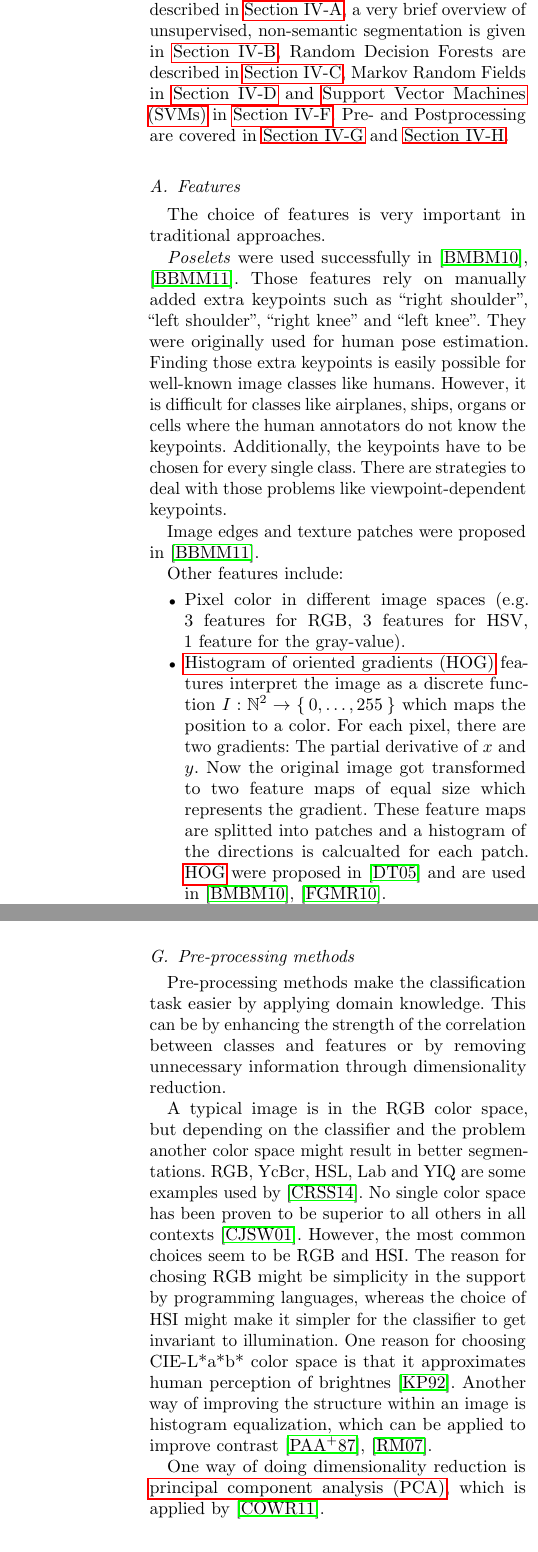
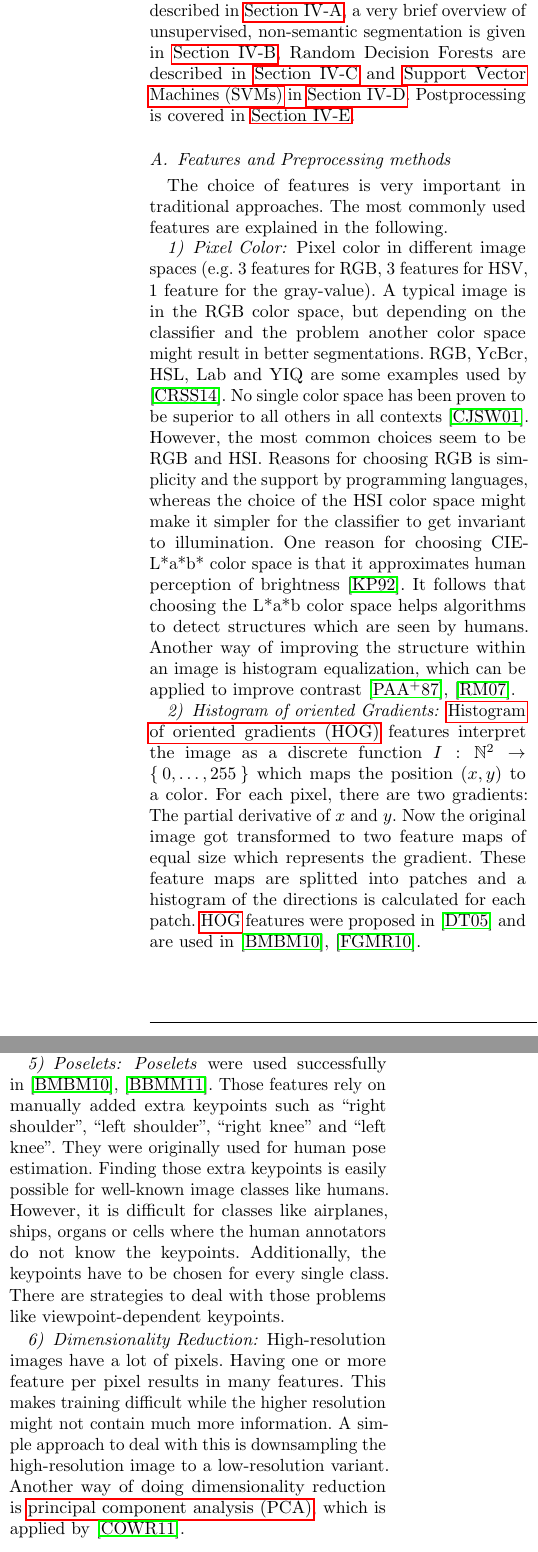
Before and after one commit to MarvinTeichmann/seminar-pixel-exact-classification, a LaTeX paper (Proseminar_Medizin_Vorlage/vorlage.tex, which reads Proseminar_Medizin_Vorlage/03-traditional-approaches.tex, Proseminar_Medizin_Vorlage/03-traditional-features.tex): two parts of the columns of pages 4 and 7 of 14 before the commit and two parts of the columns of page 4 of 13 after it, joined at a grey line, cut so that both start at the same text. Compiled offline with pdfLaTeX; an older LaTeX class or package is replaced by its successor.

Commit message:
Improve part about Features; Restructure
* Preprocessing is now part of the features
* Add new file for post-processing
* Update MRF draft

```diff
--- a/Proseminar_Medizin_Vorlage/03-traditional-approaches.tex
+++ b/Proseminar_Medizin_Vorlage/03-traditional-approaches.tex
@@ -12,39 +12,16 @@ in the computer vision community. Features which can be used for segmentation
 are described in \cref{subsec:features}, a very brief overview of unsupervised,
 non-semantic segmentation is given in
 \cref{subsec:unsupervised-traditional-segmentation}, Random Decision
-Forests are described in \cref{subsec:random-forests}, Markov Random Fields in
-\cref{subsec:markov-random-fields} and \glspl{SVM} in
+Forests are described in \cref{subsec:random-forests}
+%, Markov Random Fields in \cref{subsec:markov-random-fields}
+ and \glspl{SVM} in
 \cref{subsec:trad-SVM}.
-Pre- and Postprocessing are covered in \cref{subsec:preprocessing-methods} and
-\cref{subsec:post-processing-methods}.
+Postprocessing is covered in \cref{subsec:post-processing-methods}.
 % The respective advantages of the classifiers are discussed in
 % \cref{subsec:traditional-approaches-discussion}.
 
 \input{03-traditional-features}
 \input{03-traditional-unsupervised}
 \input{03-traditional-approaches-random-forests}
-\input{03-tranditional-approaches-markov-random-fields}
+% \input{03-tranditional-approaches-markov-random-fields}
 \input{03-traditional-approaches-svm}
-
-
-\subsection{Pre-processing methods}\label{subsec:preprocessing-methods}%
-Pre-processing methods make the classification task easier by applying domain
-knowledge. This can be by enhancing the strength of the correlation between
-classes and features or by removing unnecessary information through
-dimensionality reduction.
-
-A typical image is in the RGB color space, but depending on the classifier and
-the problem another color space might result in better segmentations. RGB,
-YcBcr, HSL, Lab and YIQ are some examples used by \cite{cohen2015memory}. No
-single color space has been proven to be superior to all others in all
-contexts~\cite{cheng2001color}. However, the most common choices seem to be RGB
-and HSI. The reason for chosing RGB might be simplicity in the support by
-programming languages, whereas the choice of HSI might make it simpler for the
-classifier to get invariant to illumination. One reason for choosing CIE-L*a*b*
-color space is that it approximates human perception of
-brightnes~\cite{kasson1992analysis}. Another way of improving the structure
-within an image is histogram equalization, which can be applied to improve
-contrast~\cite{pizer1987adaptive,4228537}.
-
-One way of doing dimensionality reduction is \gls{PCA}, which is applied
-by~\cite{chen2011pixel}.
--- a/Proseminar_Medizin_Vorlage/03-traditional-features.tex
+++ b/Proseminar_Medizin_Vorlage/03-traditional-features.tex
@@ -1,33 +1,35 @@
 %!TEX root = vorlage.tex
 % Martin Thoma
 
-\subsection{Features}\label{subsec:features}%
+\subsection{Features and Preprocessing methods}\label{subsec:features}%
 The choice of features is very important in traditional approaches.
+The most commonly used features are explained in the following.
 
-\textit{Poselets} were used successfully in \cite{bourdev2010detecting,brox2011object}.
-Those features rely on manually added extra keypoints such as \enquote{right
-shoulder}, \enquote{left shoulder}, \enquote{right knee} and \enquote{left
-knee}. They were originally used for human pose estimation. Finding those extra
-keypoints is easily possible for well-known image classes like humans. However,
-it is difficult for classes like airplanes, ships, organs or cells where the
-human annotators do not know the keypoints. Additionally, the keypoints have to
-be chosen for every single class. There are strategies to deal with those
-problems like viewpoint-dependent keypoints.
+\subsubsection{Pixel Color}
+Pixel color in different image spaces (e.g. 3~features for RGB, 3~features for
+HSV, 1~feature for the gray-value). A typical image is in the RGB color space,
+but depending on the classifier and the problem another color space might
+result in better segmentations. RGB, YcBcr, HSL, Lab and YIQ are some examples
+used by \cite{cohen2015memory}. No single color space has been proven to be
+superior to all others in all contexts~\cite{cheng2001color}. However, the most
+common choices seem to be RGB and HSI. Reasons for choosing RGB is simplicity
+and the support by programming languages, whereas the choice of the HSI color
+space might make it simpler for the classifier to get invariant to
+illumination. One reason for choosing CIE-L*a*b* color space is that it
+approximates human perception of brightness~\cite{kasson1992analysis}. It
+follows that choosing the L*a*b color space helps algorithms to detect
+structures which are seen by humans. Another way of improving the structure
+within an image is histogram equalization, which can be applied to improve
+contrast~\cite{pizer1987adaptive,4228537}.
 
-Image edges and texture patches were proposed in~\cite{brox2011object}.
+\subsubsection{Histogram of oriented Gradients}
+\Gls{HOG} features interpret the image as a discrete function
+$I: \mathbb{N}^2 \rightarrow \Set{0, \dots, 255}$ which maps the position $(x,
+y)$ to a color. For each pixel, there are two gradients: The partial derivative
+of $x$ and $y$. Now the original image got transformed to two feature maps of
+equal size which represents the gradient. These feature maps are splitted into
+patches and a histogram of the directions is calculated for each patch.
+\gls{HOG} features were proposed in~\cite{1467360} and are used
+in~\cite{bourdev2010detecting,felzenszwalb2010object}.
 
-Other features include:
 
-\begin{itemize}
-    \item Pixel color in different image spaces (e.g. 3~features for RGB,
-          3~features for HSV, 1~feature for the gray-value).
-    \item \Gls{HOG} features interpret the image as a discrete function
-          $I: \mathbb{N}^2 \rightarrow \Set{0, \dots, 255}$ which maps the
-          position to a color. For each pixel, there are two gradients: The
-          partial derivative of $x$ and $y$. Now the original image got
-          transformed to two feature maps of equal size which represents the
-          gradient. These feature maps are splitted into patches and a
-          histogram of the directions is calcualted for each patch. \gls{HOG}
-          were proposed in~\cite{1467360} and
-          are used in~\cite{bourdev2010detecting,felzenszwalb2010object}.
-    \item \Gls{SIFT} feature descriptors find keypoints in an image. The image patch
@@ -53,0 +46,28 @@ Other features include:
+\subsubsection{BOV}
+\Gls{BOV}, also called \textit{bag of keypoints}, is based on vector
+quantization. Similar to \gls{HOG} features, \gls{BOV} features are histograms
+which count the number of occurrences of certain patterns within a patch of the
+image. \Gls{BOV} are described in~\cite{csurka2004visual} and used in
+combination with \gls{SIFT} feature descriptors in~\cite{csurka2008simple}.
+
+
+\subsubsection{Poselets}
+\textit{Poselets} were used successfully
+in~\cite{bourdev2010detecting,brox2011object}. Those features rely on manually
+added extra keypoints such as \enquote{right shoulder}, \enquote{left
+shoulder}, \enquote{right knee} and \enquote{left knee}. They were originally
+used for human pose estimation. Finding those extra keypoints is easily
+possible for well-known image classes like humans. However, it is difficult for
+classes like airplanes, ships, organs or cells where the human annotators do
+not know the keypoints. Additionally, the keypoints have to be chosen for every
+single class. There are strategies to deal with those problems like
+viewpoint-dependent keypoints.
+
+
+\subsubsection{Dimensionality Reduction}
+High-resolution images have a lot of pixels. Having one or more feature per
+pixel results in many features. This makes training difficult while the higher
+resolution might not contain much more information. A simple approach to deal
+with this is downsampling the high-resolution image to a low-resolution
+variant. Another way of doing dimensionality reduction is \gls{PCA}, which is
+applied by~\cite{chen2011pixel}.
```
Also changed, not shown: Proseminar_Medizin_Vorlage/03-traditional-post-processing.tex (added, +18 -0 lines), Proseminar_Medizin_Vorlage/03-tranditional-approaches-markov-random-fields.tex (+18 -4 lines), Proseminar_Medizin_Vorlage/03-traditional-approaches.tex (18 more changed lines), Proseminar_Medizin_Vorlage/03-traditional-features.tex (26 more changed lines).
